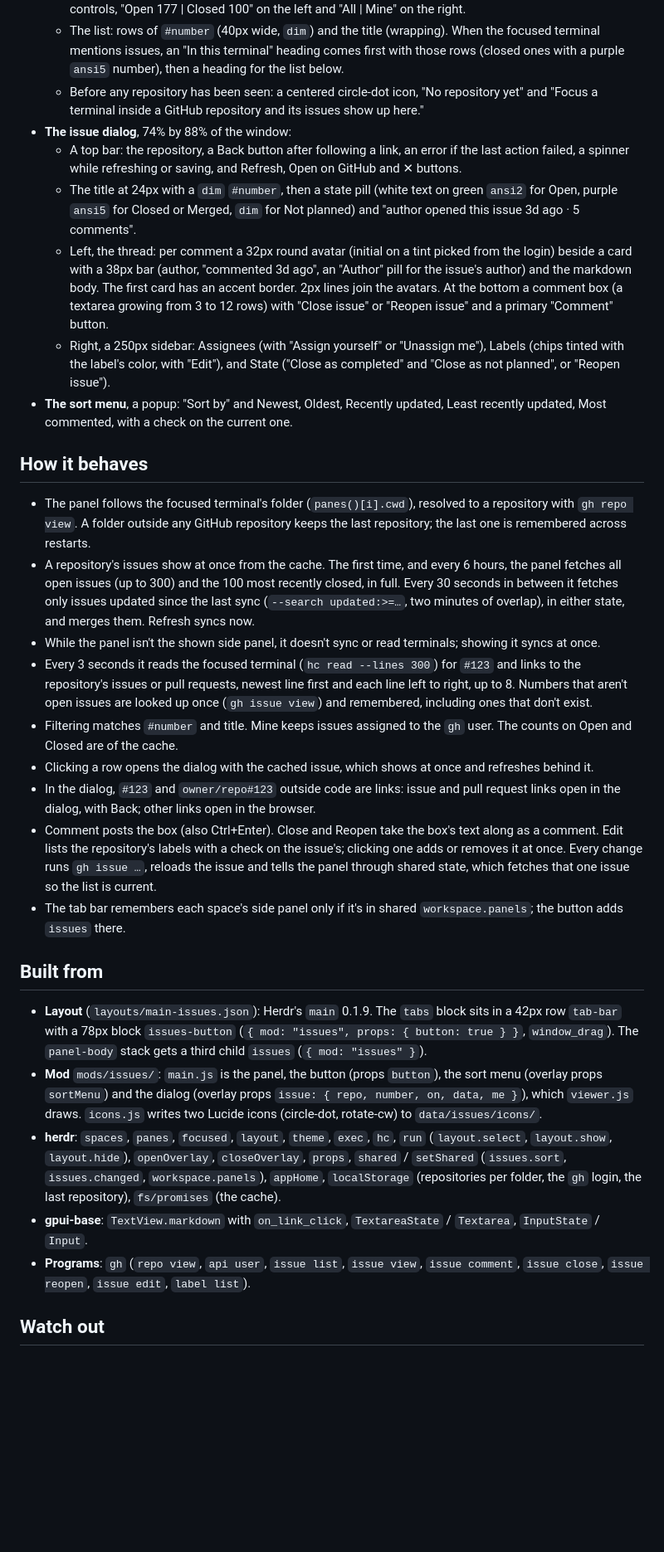
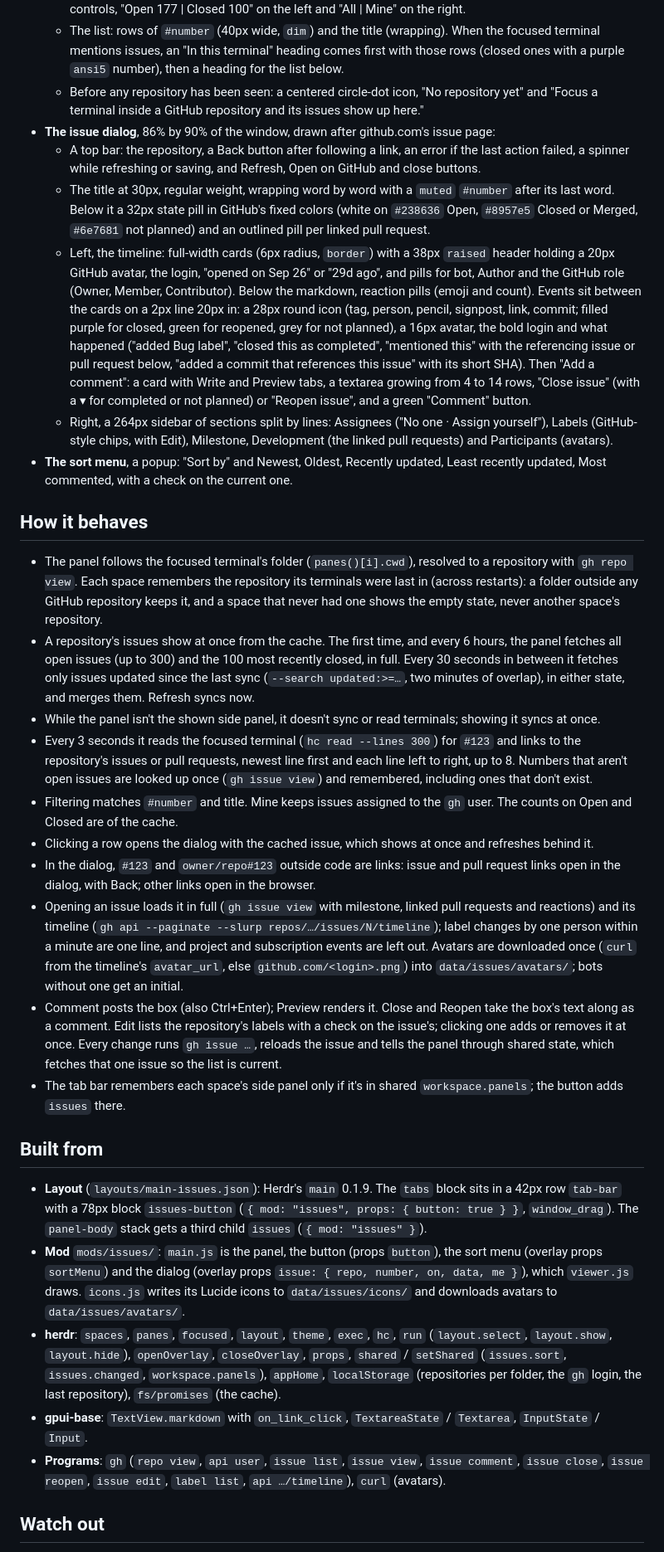
Before and after one commit to aBER0724/herdr-issues, a Markdown page: RECIPE.md, the part around one of its changes. Shown at 83% size. GitHub-like rendering; blank space fills up the shorter version.

```diff
--- a/RECIPE.md
+++ b/RECIPE.md
@@ -12,32 +12,33 @@ A side panel beside Files and Changes that lists the GitHub issues of the reposi
   - A filter area: a text field ("Filter issues") with a sort button ("Newest ▼"); below it two segmented controls, "Open 177 | Closed 100" on the left and "All | Mine" on the right.
   - The list: rows of `#number` (40px wide, `dim`) and the title (wrapping). When the focused terminal mentions issues, an "In this terminal" heading comes first with those rows (closed ones with a purple `ansi5` number), then a heading for the list below.
   - Before any repository has been seen: a centered circle-dot icon, "No repository yet" and "Focus a terminal inside a GitHub repository and its issues show up here."
-- **The issue dialog**, 74% by 88% of the window:
-  - A top bar: the repository, a Back button after following a link, an error if the last action failed, a spinner while refreshing or saving, and Refresh, Open on GitHub and ✕ buttons.
-  - The title at 24px with a `dim` `#number`, then a state pill (white text on green `ansi2` for Open, purple `ansi5` for Closed or Merged, `dim` for Not planned) and "author opened this issue 3d ago · 5 comments".
-  - Left, the thread: per comment a 32px round avatar (initial on a tint picked from the login) beside a card with a 38px bar (author, "commented 3d ago", an "Author" pill for the issue's author) and the markdown body. The first card has an accent border. 2px lines join the avatars. At the bottom a comment box (a textarea growing from 3 to 12 rows) with "Close issue" or "Reopen issue" and a primary "Comment" button.
-  - Right, a 250px sidebar: Assignees (with "Assign yourself" or "Unassign me"), Labels (chips tinted with the label's color, with "Edit"), and State ("Close as completed" and "Close as not planned", or "Reopen issue").
+- **The issue dialog**, 86% by 90% of the window, drawn after github.com's issue page:
+  - A top bar: the repository, a Back button after following a link, an error if the last action failed, a spinner while refreshing or saving, and Refresh, Open on GitHub and close buttons.
+  - The title at 30px, regular weight, wrapping word by word with a `muted` `#number` after its last word. Below it a 32px state pill in GitHub's fixed colors (white on `#238636` Open, `#8957e5` Closed or Merged, `#6e7681` not planned) and an outlined pill per linked pull request.
+  - Left, the timeline: full-width cards (6px radius, `border`) with a 38px `raised` header holding a 20px GitHub avatar, the login, "opened on Sep 26" or "29d ago", and pills for bot, Author and the GitHub role (Owner, Member, Contributor). Below the markdown, reaction pills (emoji and count). Events sit between the cards on a 2px line 20px in: a 28px round icon (tag, person, pencil, signpost, link, commit; filled purple for closed, green for reopened, grey for not planned), a 16px avatar, the bold login and what happened ("added Bug label", "closed this as completed", "mentioned this" with the referencing issue or pull request below, "added a commit that references this issue" with its short SHA). Then "Add a comment": a card with Write and Preview tabs, a textarea growing from 4 to 14 rows, "Close issue" (with a ▾ for completed or not planned) or "Reopen issue", and a green "Comment" button.
+  - Right, a 264px sidebar of sections split by lines: Assignees ("No one · Assign yourself"), Labels (GitHub-style chips, with Edit), Milestone, Development (the linked pull requests) and Participants (avatars).
 - **The sort menu**, a popup: "Sort by" and Newest, Oldest, Recently updated, Least recently updated, Most commented, with a check on the current one.
 
 ## How it behaves
 
-- The panel follows the focused terminal's folder (`panes()[i].cwd`), resolved to a repository with `gh repo view`. A folder outside any GitHub repository keeps the last repository; the last one is remembered across restarts.
+- The panel follows the focused terminal's folder (`panes()[i].cwd`), resolved to a repository with `gh repo view`. Each space remembers the repository its terminals were last in (across restarts): a folder outside any GitHub repository keeps it, and a space that never had one shows the empty state, never another space's repository.
 - A repository's issues show at once from the cache. The first time, and every 6 hours, the panel fetches all open issues (up to 300) and the 100 most recently closed, in full. Every 30 seconds in between it fetches only issues updated since the last sync (`--search updated:>=…`, two minutes of overlap), in either state, and merges them. Refresh syncs now.
 - While the panel isn't the shown side panel, it doesn't sync or read terminals; showing it syncs at once.
 - Every 3 seconds it reads the focused terminal (`hc read --lines 300`) for `#123` and links to the repository's issues or pull requests, newest line first and each line left to right, up to 8. Numbers that aren't open issues are looked up once (`gh issue view`) and remembered, including ones that don't exist.
 - Filtering matches `#number` and title. Mine keeps issues assigned to the `gh` user. The counts on Open and Closed are of the cache.
 - Clicking a row opens the dialog with the cached issue, which shows at once and refreshes behind it.
 - In the dialog, `#123` and `owner/repo#123` outside code are links: issue and pull request links open in the dialog, with Back; other links open in the browser.
-- Comment posts the box (also Ctrl+Enter). Close and Reopen take the box's text along as a comment. Edit lists the repository's labels with a check on the issue's; clicking one adds or removes it at once. Every change runs `gh issue …`, reloads the issue and tells the panel through shared state, which fetches that one issue so the list is current.
+- Opening an issue loads it in full (`gh issue view` with milestone, linked pull requests and reactions) and its timeline (`gh api --paginate --slurp repos/…/issues/N/timeline`); label changes by one person within a minute are one line, and project and subscription events are left out. Avatars are downloaded once (`curl` from the timeline's `avatar_url`, else `github.com/<login>.png`) into `data/issues/avatars/`; bots without one get an initial.
+- Comment posts the box (also Ctrl+Enter); Preview renders it. Close and Reopen take the box's text along as a comment. Edit lists the repository's labels with a check on the issue's; clicking one adds or removes it at once. Every change runs `gh issue …`, reloads the issue and tells the panel through shared state, which fetches that one issue so the list is current.
 - The tab bar remembers each space's side panel only if it's in shared `workspace.panels`; the button adds `issues` there.
 
 ## Built from
 
 - **Layout** (`layouts/main-issues.json`): Herdr's `main` 0.1.9. The `tabs` block sits in a 42px row `tab-bar` with a 78px block `issues-button` (`{ mod: "issues", props: { button: true } }`, `window_drag`). The `panel-body` stack gets a third child `issues` (`{ mod: "issues" }`).
-- **Mod** `mods/issues/`: `main.js` is the panel, the button (props `button`), the sort menu (overlay props `sortMenu`) and the dialog (overlay props `issue: { repo, number, on, data, me }`), which `viewer.js` draws. `icons.js` writes two Lucide icons (circle-dot, rotate-cw) to `data/issues/icons/`.
+- **Mod** `mods/issues/`: `main.js` is the panel, the button (props `button`), the sort menu (overlay props `sortMenu`) and the dialog (overlay props `issue: { repo, number, on, data, me }`), which `viewer.js` draws. `icons.js` writes its Lucide icons to `data/issues/icons/` and downloads avatars to `data/issues/avatars/`.
 - **herdr**: `spaces`, `panes`, `focused`, `layout`, `theme`, `exec`, `hc`, `run` (`layout.select`, `layout.show`, `layout.hide`), `openOverlay`, `closeOverlay`, `props`, `shared` / `setShared` (`issues.sort`, `issues.changed`, `workspace.panels`), `appHome`, `localStorage` (repositories per folder, the `gh` login, the last repository), `fs/promises` (the cache).
 - **gpui-base**: `TextView.markdown` with `on_link_click`, `TextareaState` / `Textarea`, `InputState` / `Input`.
-- **Programs**: `gh` (`repo view`, `api user`, `issue list`, `issue view`, `issue comment`, `issue close`, `issue reopen`, `issue edit`, `label list`).
+- **Programs**: `gh` (`repo view`, `api user`, `issue list`, `issue view`, `issue comment`, `issue close`, `issue reopen`, `issue edit`, `label list`, `api …/timeline`), `curl` (avatars).
 
 ## Watch out
 
```
Also changed, not shown: other parts of RECIPE.md (+3 -1 lines), README.md (+3 -3 lines), issue.png, 3 other files.
